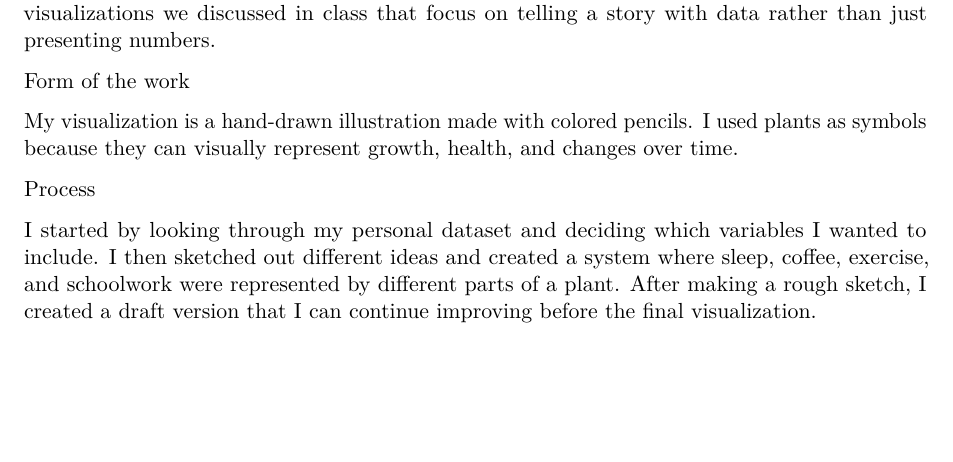
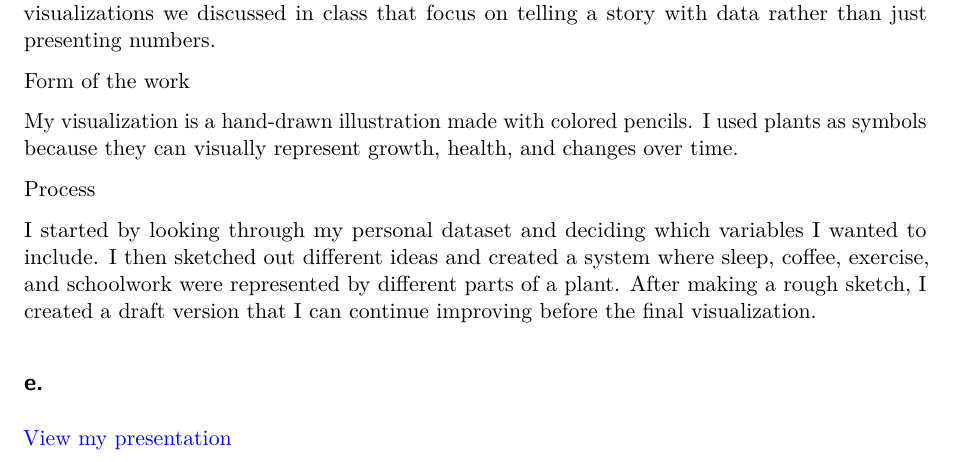
Before and after one commit to elenadonelson/ENVS-193DS_homework-03, a Quarto document (ENVS-193DS_homework-03.qmd): part of page 9 of 9, cut so that both start at the same text, the shorter picture padded with empty space. Rendered offline with R 4.5, knitr and Pandoc in place of Quarto, then LaTeX, with nearby package versions; code that draws random numbers runs with fixed seeds of ours.

Commit message:
Completed workshop presentation for Problem 3e

```diff
--- a/ENVS-193DS_homework-03.qmd
+++ b/ENVS-193DS_homework-03.qmd
@@ -217,3 +217,7 @@ My visualization is a hand-drawn illustration made with colored pencils. I used
 Process
 
 I started by looking through my personal dataset and deciding which variables I wanted to include. I then sketched out different ideas and created a system where sleep, coffee, exercise, and schoolwork were represented by different parts of a plant. After making a rough sketch, I created a draft version that I can continue improving before the final visualization.
+
+## e.
+
+[View my presentation](https://docs.google.com/presentation/d/1XJVBKpJ0ewUMApUYfVOc6P7gxS82GBQGUJi_S8A0TX4/edit?usp=sharing)
```
